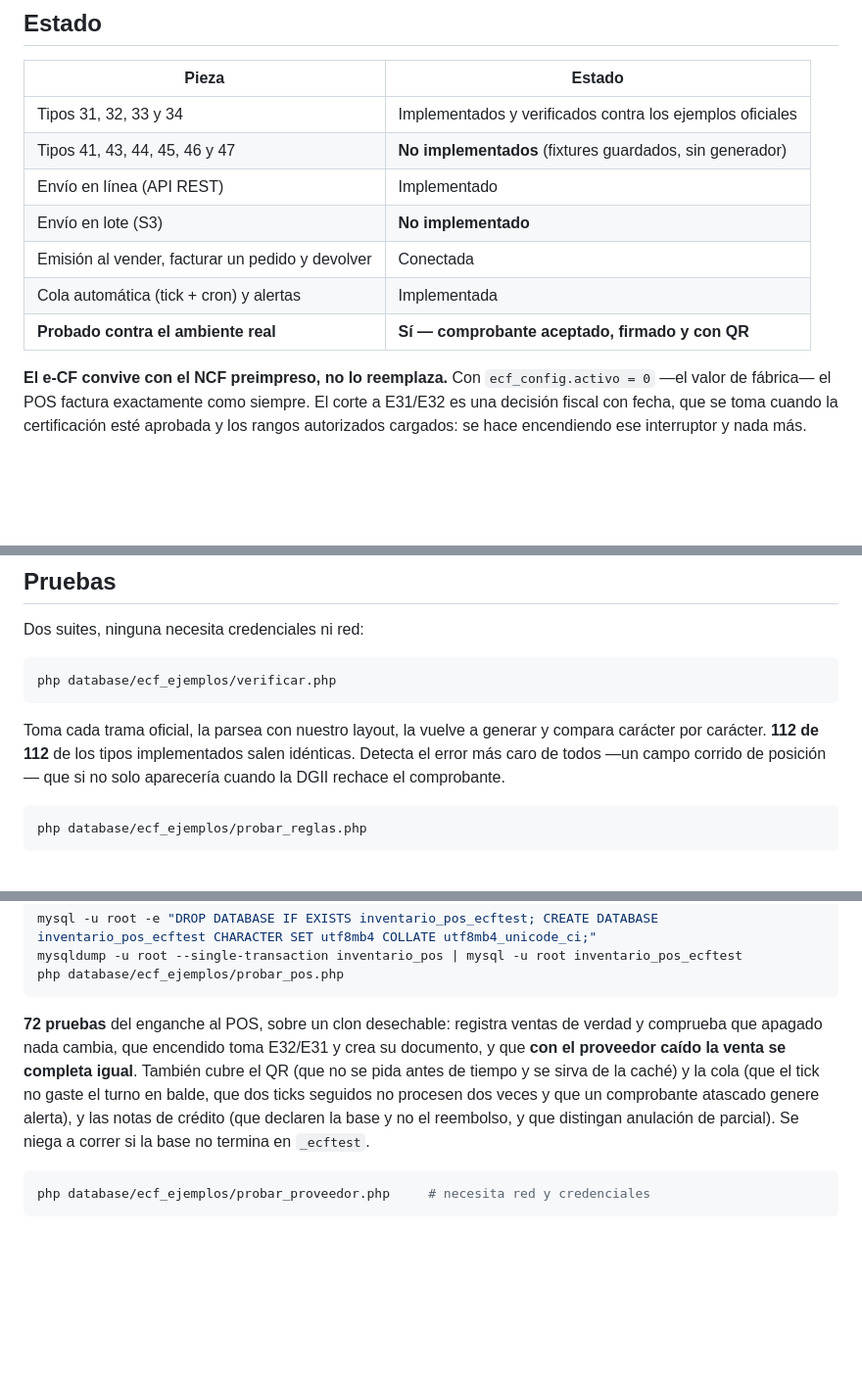
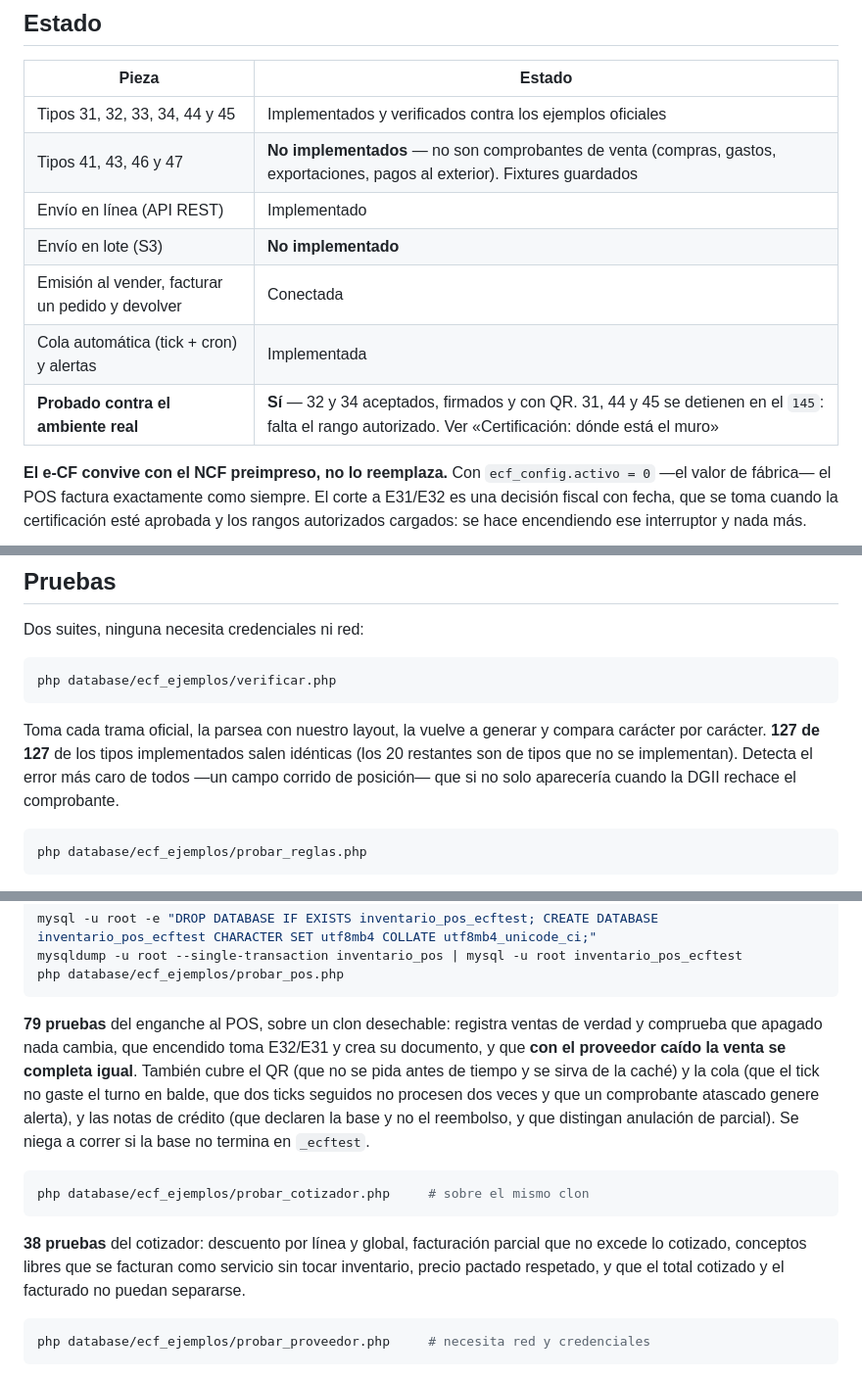
Before and after one commit to Jonathan20021/NexoPos, a Markdown page: docs/FACTURACION-ELECTRONICA.md, 3 parts joined by grey strips. Shown at 98% size. GitHub-like rendering; blank space fills up the shorter version.

Commit message:
Poner al día la tabla de estado, que se había quedado atrás
El documento seguía diciendo que 44 y 45 no estaban implementados y daba los
conteos viejos de las suites (112 y 72). Una tabla de estado desactualizada es
peor que no tenerla: se lee como verdad y manda a la gente a implementar lo
que ya existe.

Al día: los seis tipos implementados, los cuatro que quedan fuera con el
motivo (no son comprobantes de venta), 127 tramas oficiales reproducidas, 79
pruebas del POS, y el banco del cotizador —38 pruebas— que faltaba listar.

También la fila de «probado contra el ambiente real», que ahora distingue lo
aceptado de lo que se detiene en el 145.

Co-Authored-By: Claude Opus 5 <noreply@anthropic.com>

````diff
--- a/docs/FACTURACION-ELECTRONICA.md
+++ b/docs/FACTURACION-ELECTRONICA.md
@@ -12,13 +12,13 @@ JSON de dos campos**. La API es diminuta; el trabajo está en construir la trama
 
 | Pieza | Estado |
 |---|---|
-| Tipos 31, 32, 33 y 34 | Implementados y verificados contra los ejemplos oficiales |
-| Tipos 41, 43, 44, 45, 46 y 47 | **No implementados** (fixtures guardados, sin generador) |
+| Tipos 31, 32, 33, 34, 44 y 45 | Implementados y verificados contra los ejemplos oficiales |
+| Tipos 41, 43, 46 y 47 | **No implementados** — no son comprobantes de venta (compras, gastos, exportaciones, pagos al exterior). Fixtures guardados |
 | Envío en línea (API REST) | Implementado |
 | Envío en lote (S3) | **No implementado** |
 | Emisión al vender, facturar un pedido y devolver | Conectada |
 | Cola automática (tick + cron) y alertas | Implementada |
-| **Probado contra el ambiente real** | **Sí — comprobante aceptado, firmado y con QR** |
+| **Probado contra el ambiente real** | **Sí** — 32 y 34 aceptados, firmados y con QR. 31, 44 y 45 se detienen en el `145`: falta el rango autorizado. Ver «Certificación: dónde está el muro» |
 
 **El e-CF convive con el NCF preimpreso, no lo reemplaza.** Con
 `ecf_config.activo = 0` —el valor de fábrica— el POS factura exactamente como
@@ -70,8 +70,8 @@ php database/ecf_ejemplos/verificar.php
 ```
 
 Toma cada trama oficial, la parsea con nuestro layout, la vuelve a generar y
-compara carácter por carácter. **112 de 112** de los tipos implementados salen
-idénticas. Detecta el error más caro de todos —un campo corrido de posición—
+compara carácter por carácter. **127 de 127** de los tipos implementados salen
+idénticas (los 20 restantes son de tipos que no se implementan). Detecta el error más caro de todos —un campo corrido de posición—
 que si no solo aparecería cuando la DGII rechace el comprobante.
 
 ```bash
@@ -91,7 +91,7 @@ mysqldump -u root --single-transaction inventario_pos | mysql -u root inventario
 php database/ecf_ejemplos/probar_pos.php
 ```
 
-**72 pruebas** del enganche al POS, sobre un clon desechable: registra ventas de
+**79 pruebas** del enganche al POS, sobre un clon desechable: registra ventas de
 verdad y comprueba que apagado nada cambia, que encendido toma E32/E31 y crea su
 documento, y que **con el proveedor caído la venta se completa igual**. También
 cubre el QR (que no se pida antes de tiempo y se sirva de la caché) y la cola
@@ -99,6 +99,15 @@ cubre el QR (que no se pida antes de tiempo y se sirva de la caché) y la cola
 veces y que un comprobante atascado genere alerta), y las notas de crédito
 (que declaren la base y no el reembolso, y que distingan anulación de parcial). Se niega a correr si la base no
 termina en `_ecftest`.
+
+```bash
+php database/ecf_ejemplos/probar_cotizador.php     # sobre el mismo clon
+```
+
+**38 pruebas** del cotizador: descuento por línea y global, facturación parcial
+que no excede lo cotizado, conceptos libres que se facturan como servicio sin
+tocar inventario, precio pactado respetado, y que el total cotizado y el
+facturado no puedan separarse.
 
 ```bash
 php database/ecf_ejemplos/probar_proveedor.php     # necesita red y credenciales
````
Also changed, not shown: other parts of docs/FACTURACION-ELECTRONICA.md (+1 -1 lines).
